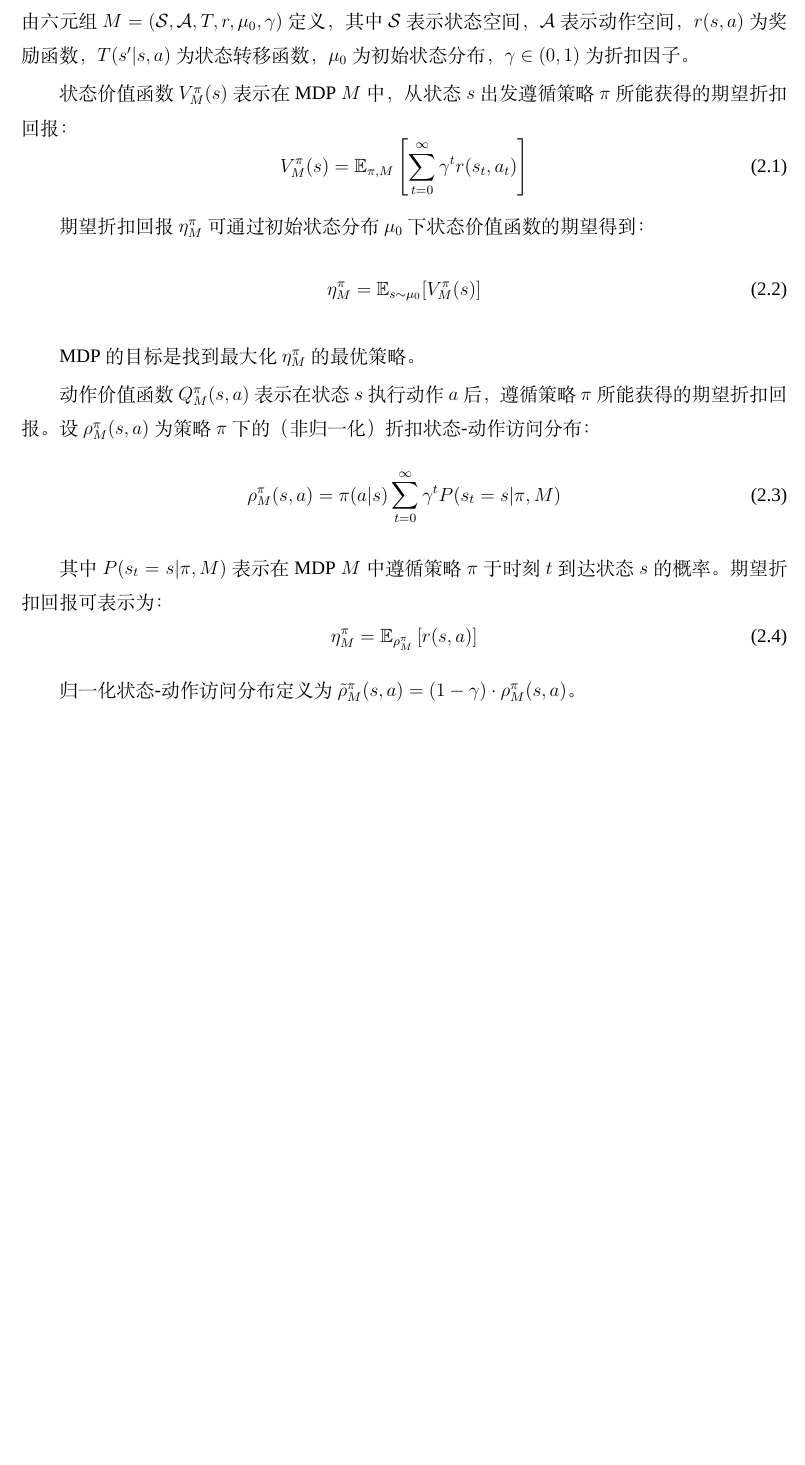
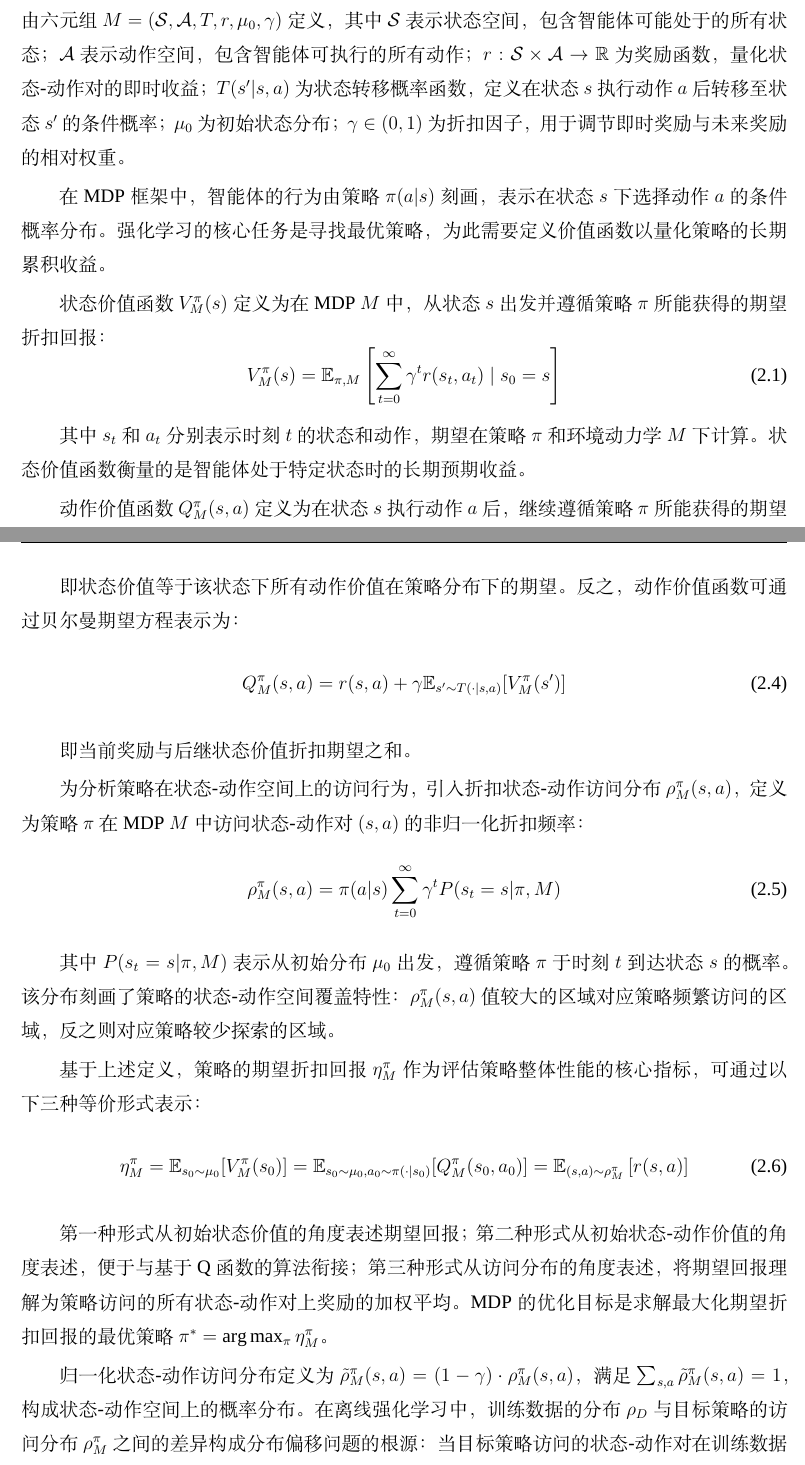
Before and after one commit to zherunliu/paper, a LaTeX thesis (NJUPT_Professional_Thesis_draft/NJUPT_Professional_Thesis_d1.tex, which reads NJUPT_Professional_Thesis_draft/chapters/chapter2.tex): part of page 11 of 29 before the commit and two parts of pages 11 and 12 of 31 after it, the two joined at a grey line, cut so that both start at the same text, the shorter picture padded with empty space. Compiled offline with XeLaTeX; a missing font is replaced by an installed copy or a similar font.

Commit message:
update: chapter2.1

```diff
--- a/NJUPT_Professional_Thesis_draft/chapters/chapter2.tex
+++ b/NJUPT_Professional_Thesis_draft/chapters/chapter2.tex
@@ -8,18 +8,21 @@
 
 \subsection{马尔可夫决策过程}\label{Sec2.1.1}
 
-强化学习问题通常建模为马尔可夫决策过程（Markov Decision Process, MDP）\cite{Sutton2018RLBook}。MDP由六元组$M = (\mathcal{S}, \mathcal{A}, T, r, \mu_0, \gamma)$定义，其中$\mathcal{S}$表示状态空间，$\mathcal{A}$表示动作空间，$r(s,a)$为奖励函数，$T(s'|s,a)$为状态转移函数，$\mu_0$为初始状态分布，$\gamma \in (0,1)$为折扣因子。
+强化学习问题通常建模为马尔可夫决策过程（Markov Decision Process, MDP）\cite{Sutton2018RLBook}。MDP由六元组$M = (\mathcal{S}, \mathcal{A}, T, r, \mu_0, \gamma)$定义，其中$\mathcal{S}$表示状态空间，包含智能体可能处于的所有状态；$\mathcal{A}$表示动作空间，包含智能体可执行的所有动作；$r: \mathcal{S} \times \mathcal{A} \rightarrow \mathbb{R}$为奖励函数，量化状态-动作对的即时收益；$T(s'|s,a)$为状态转移概率函数，定义在状态$s$执行动作$a$后转移至状态$s'$的条件概率；$\mu_0$为初始状态分布；$\gamma \in (0,1)$为折扣因子，用于调节即时奖励与未来奖励的相对权重。
 
-状态价值函数$V_M^\pi(s)$表示在MDP $M$中，从状态$s$出发遵循策略$\pi$所能获得的期望折扣回报：
+在MDP框架中，智能体的行为由策略$\pi(a|s)$刻画，表示在状态$s$下选择动作$a$的条件概率分布。强化学习的核心任务是寻找最优策略，为此需要定义价值函数以量化策略的长期累积收益。
+
+状态价值函数$V_M^\pi(s)$定义为在MDP $M$中，从状态$s$出发并遵循策略$\pi$所能获得的期望折扣回报：
 \begin{equation}\label{Eq:Chap2_value_function}
-	V_M^\pi(s) = \mathbb{E}_{\pi, M}\left[\sum_{t=0}^{\infty} \gamma^t r(s_t, a_t)\right]
+	V_M^\pi(s) = \mathbb{E}_{\pi, M}\left[\sum_{t=0}^{\infty} \gamma^t r(s_t, a_t) \mid s_0 = s\right]
 \end{equation}
 
-期望折扣回报$\eta_M^\pi$可通过初始状态分布$\mu_0$下状态价值函数的期望得到：
-\begin{equation}\label{Eq:Chap2_expected_return}
-	\eta_M^\pi = \mathbb{E}_{s \sim \mu_0}[V_M^\pi(s)]
+其中$s_t$和$a_t$分别表示时刻$t$的状态和动作，期望在策略$\pi$和环境动力学$M$下计算。状态价值函数衡量的是智能体处于特定状态时的长期预期收益。
+
+动作价值函数$Q_M^\pi(s,a)$定义为在状态$s$执行动作$a$后，继续遵循策略$\pi$所能获得的期望折扣回报：
+\begin{equation}\label{Eq:Chap2_q_function}
+	Q_M^\pi(s,a) = \mathbb{E}_{\pi, M}\left[\sum_{t=0}^{\infty} \gamma^t r(s_t, a_t) \mid s_0 = s, a_0 = a\right]
 \end{equation}
 
-MDP的目标是找到最大化$\eta_M^\pi$的最优策略。
+动作价值函数衡量的是在特定状态下执行特定动作的长期预期收益。
 
-动作价值函数$Q_M^\pi(s,a)$表示在状态$s$执行动作$a$后，遵循策略$\pi$所能获得的期望折扣回报。设$\rho_M^\pi(s,a)$为策略$\pi$下的（非归一化）折扣状态-动作访问分布：
@@ -26,13 +34,25 @@ MDP的目标是找到最大化$\eta_M^\pi$的最优策略。
+即状态价值等于该状态下所有动作价值在策略分布下的期望。反之，动作价值函数可通过贝尔曼期望方程表示为：
+\begin{equation}\label{Eq:Chap2_bellman}
+	Q_M^\pi(s,a) = r(s,a) + \gamma \mathbb{E}_{s' \sim T(\cdot|s,a)}[V_M^\pi(s')]
+\end{equation}
+
+即当前奖励与后继状态价值折扣期望之和。
+
+为分析策略在状态-动作空间上的访问行为，引入折扣状态-动作访问分布$\rho_M^\pi(s,a)$，定义为策略$\pi$在MDP $M$中访问状态-动作对$(s,a)$的非归一化折扣频率：
 \begin{equation}\label{Eq:Chap2_visit_distribution}
 	\rho_M^\pi(s,a) = \pi(a|s) \sum_{t=0}^{\infty} \gamma^t P(s_t = s | \pi, M)
 \end{equation}
 
-其中$P(s_t=s | \pi, M)$表示在MDP $M$中遵循策略$\pi$于时刻$t$到达状态$s$的概率。期望折扣回报可表示为：
-\begin{equation}\label{Eq:Chap2_expected_return_rho}
-	\eta_M^\pi = \mathbb{E}_{\rho_M^\pi} \left[ r(s, a) \right]
+其中$P(s_t=s | \pi, M)$表示从初始分布$\mu_0$出发，遵循策略$\pi$于时刻$t$到达状态$s$的概率。该分布刻画了策略的状态-动作空间覆盖特性：$\rho_M^\pi(s,a)$值较大的区域对应策略频繁访问的区域，反之则对应策略较少探索的区域。
+
+基于上述定义，策略的期望折扣回报$\eta_M^\pi$作为评估策略整体性能的核心指标，可通过以下三种等价形式表示：
+\begin{equation}\label{Eq:Chap2_expected_return}
+	\eta_M^\pi = \mathbb{E}_{s_0 \sim \mu_0}[V_M^\pi(s_0)] = \mathbb{E}_{s_0 \sim \mu_0, a_0 \sim \pi(\cdot|s_0)}[Q_M^\pi(s_0, a_0)] = \mathbb{E}_{(s,a) \sim \rho_M^\pi} \left[ r(s, a) \right]
 \end{equation}
 
-归一化状态-动作访问分布定义为$\tilde{\rho}_M^\pi(s,a) = (1 - \gamma) \cdot \rho_M^\pi(s,a)$。
+第一种形式从初始状态价值的角度表述期望回报；第二种形式从初始状态-动作价值的角度表述，便于与基于Q函数的算法衔接；第三种形式从访问分布的角度表述，将期望回报理解为策略访问的所有状态-动作对上奖励的加权平均。MDP的优化目标是求解最大化期望折扣回报的最优策略$\pi^* = \arg\max_\pi \eta_M^\pi$。
+
+归一化状态-动作访问分布定义为$\tilde{\rho}_M^\pi(s,a) = (1 - \gamma) \cdot \rho_M^\pi(s,a)$，满足$\sum_{s,a}\tilde{\rho}_M^\pi(s,a) = 1$，构成状态-动作空间上的概率分布。在离线强化学习中，训练数据的分布$\rho_D$与目标策略的访问分布$\rho_M^\pi$之间的差异构成分布偏移问题的根源：当目标策略访问的状态-动作对在训练数据中覆盖不足时，价值函数的估计将产生显著偏差。
 
 
 \subsection{基于模型的离线强化学习框架}\label{Sec2.1.2}
@@ -42,0 +64,2 @@ MDP的目标是找到最大化$\eta_M^\pi$的最优策略。
+	\hat{T}_{\theta}(s', r|s, a) = \mathcal{N}(\mu_{\theta}(s, a), \Sigma_{\theta}(s, a))
+\end{equation}
```
Also changed, not shown: NJUPT_Professional_Thesis_draft/chapters/chapter2.tex (29 more changed lines).
